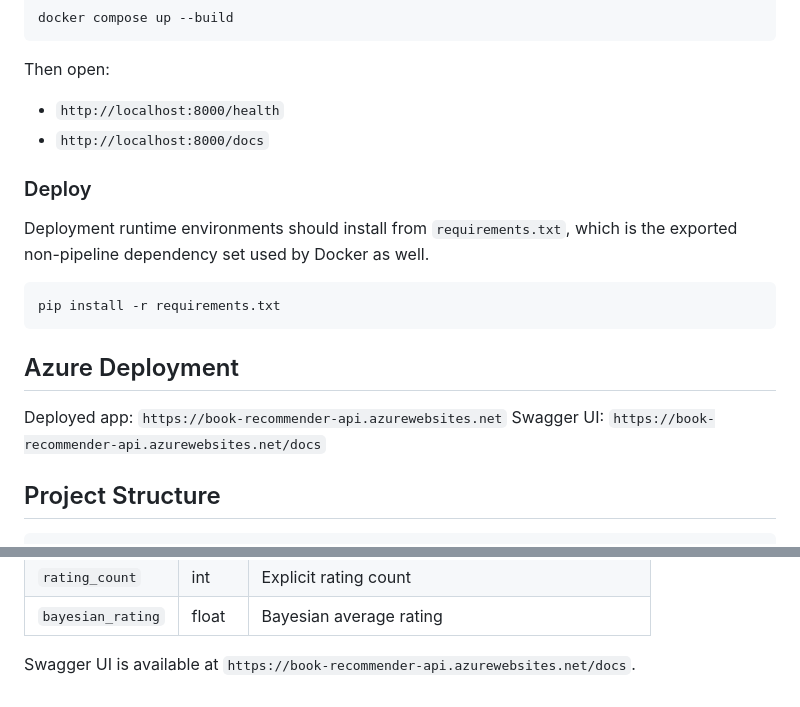
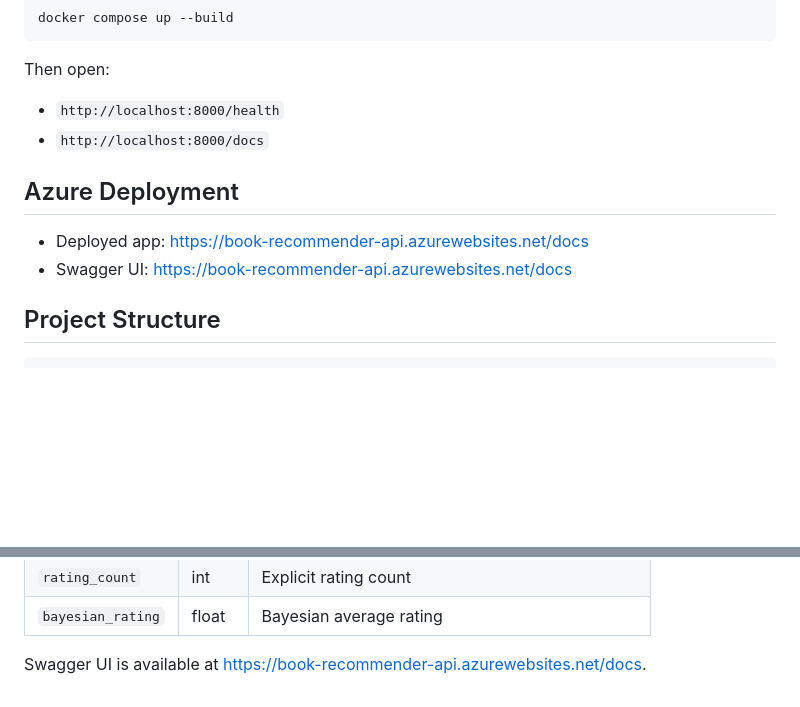
Before and after one commit to rm-a0/book-recommender, a Markdown page: README.md, 2 parts joined by grey strips. Rendered like a GitHub page; blank space fills up the shorter version.

Commit message:
Update README with markdown links and remove deploy section
Removed deployment instructions and updated links to be markdown formatted.

````diff
--- a/README.md
+++ b/README.md
@@ -114,18 +114,10 @@ Then open:
 - `http://localhost:8000/health`
 - `http://localhost:8000/docs`
 
-### Deploy
-
-Deployment runtime environments should install from `requirements.txt`, which is the exported non-pipeline dependency set used by Docker as well.
-
-```bash
-pip install -r requirements.txt
-```
-
 ## Azure Deployment
 
-Deployed app: `https://book-recommender-api.azurewebsites.net`
-Swagger UI:  `https://book-recommender-api.azurewebsites.net/docs`
+- Deployed app: [https://book-recommender-api.azurewebsites.net/docs](https://book-recommender-api.azurewebsites.net)
+- Swagger UI:  [https://book-recommender-api.azurewebsites.net/docs](https://book-recommender-api.azurewebsites.net/docs)
 
 ## Project Structure
 
@@ -377,4 +369,4 @@ Each `RecommendationSchema` contains:
 | `rating_count` | int | Explicit rating count |
 | `bayesian_rating` | float | Bayesian average rating |
 
-Swagger UI is available at `https://book-recommender-api.azurewebsites.net/docs`.
+Swagger UI is available at [https://book-recommender-api.azurewebsites.net/docs](https://book-recommender-api.azurewebsites.net/docs).
````
